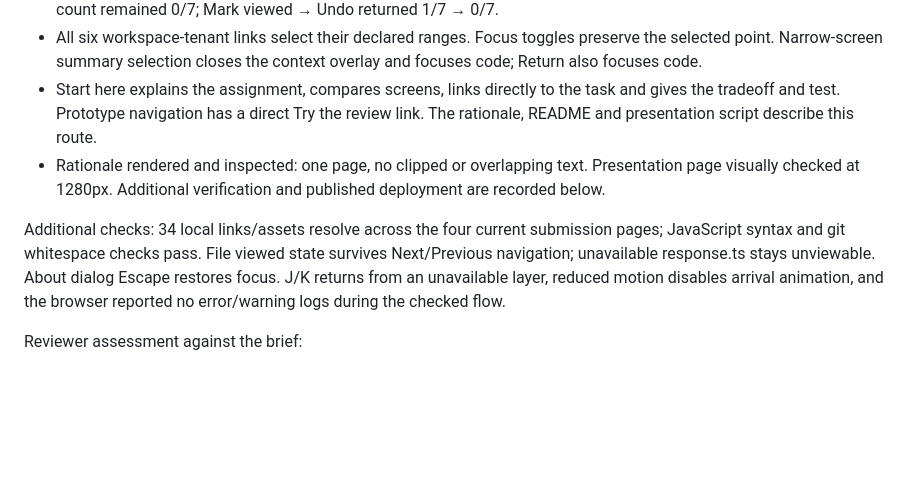
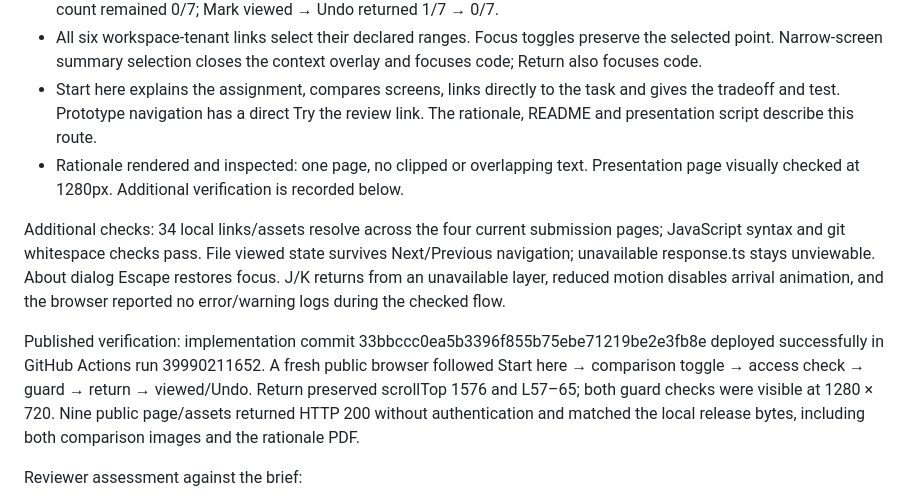
Before and after one commit to Parthawe/coderabbit-change-stack-review, a Markdown page: docs/verification.md, the part around the change. Rendered like a GitHub page; blank space fills up the shorter version.

Commit message:
Record public submission verification

```diff
--- a/docs/verification.md
+++ b/docs/verification.md
@@ -8,9 +8,11 @@ This pass fixes the four issues from the holistic review. M remains final. Nothi
 - Return restores caller scroll and selection. At 1280 × 720, Unified returned to scrollTop 1576 and Split to 1903. Viewed count remained 0/7; Mark viewed → Undo returned 1/7 → 0/7.
 - All six workspace-tenant links select their declared ranges. Focus toggles preserve the selected point. Narrow-screen summary selection closes the context overlay and focuses code; Return also focuses code.
 - Start here explains the assignment, compares screens, links directly to the task and gives the tradeoff and test. Prototype navigation has a direct Try the review link. The rationale, README and presentation script describe this route.
-- Rationale rendered and inspected: one page, no clipped or overlapping text. Presentation page visually checked at 1280px. Additional verification and published deployment are recorded below.
+- Rationale rendered and inspected: one page, no clipped or overlapping text. Presentation page visually checked at 1280px. Additional verification is recorded below.
 
 Additional checks: 34 local links/assets resolve across the four current submission pages; JavaScript syntax and git whitespace checks pass. File viewed state survives Next/Previous navigation; unavailable response.ts stays unviewable. About dialog Escape restores focus. J/K returns from an unavailable layer, reduced motion disables arrival animation, and the browser reported no error/warning logs during the checked flow.
+
+Published verification: implementation commit 33bbccc0ea5b3396f855b75ebe71219be2e3fb8e deployed successfully in GitHub Actions run 39990211652. A fresh public browser followed Start here → comparison toggle → access check → guard → return → viewed/Undo. Return preserved scrollTop 1576 and L57–65; both guard checks were visible at 1280 × 720. Nine public page/assets returned HTTP 200 without authentication and matched the local release bytes, including both comparison images and the rationale PDF.
 
 Reviewer assessment against the brief:
 
```
